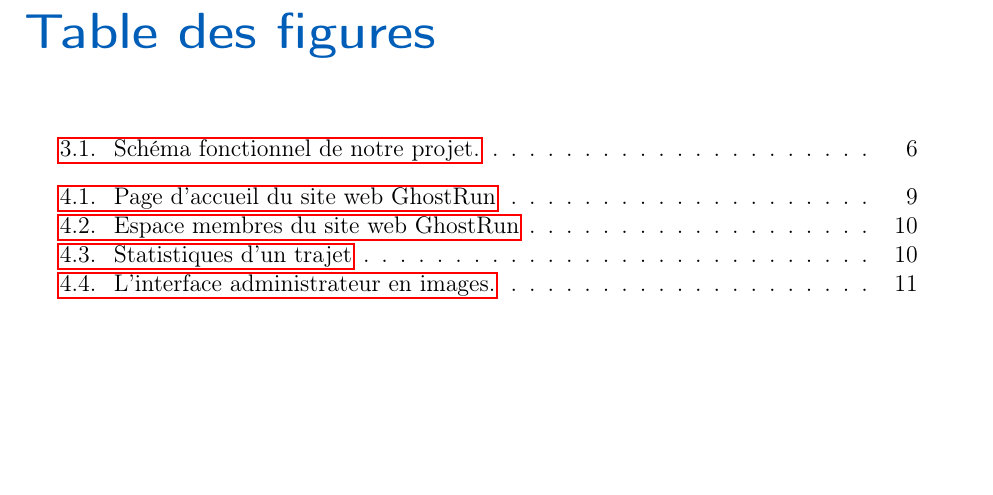
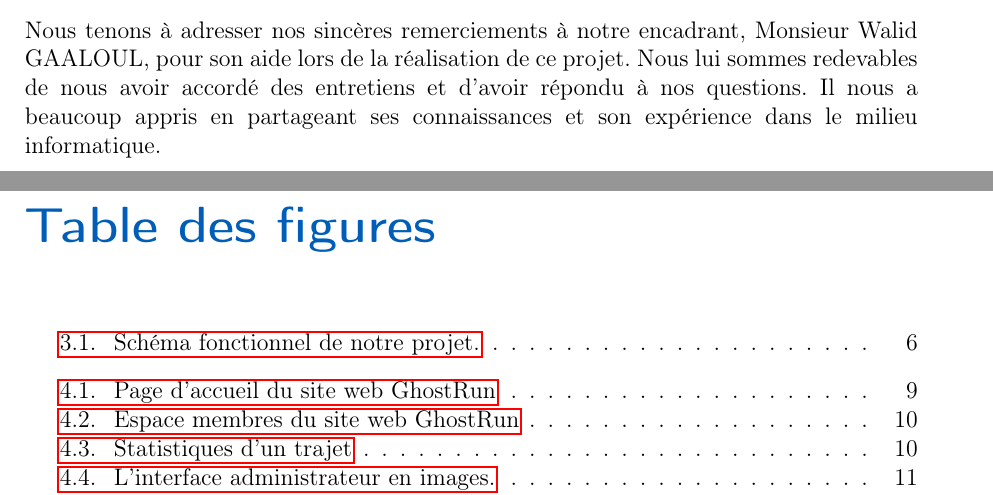
Before and after one commit to PRO3600-Developpement-Informatique/GhostRun, a LaTeX thesis (documents/rapport/main.tex, which reads documents/rapport/chapters/90-Remerciements.tex): part of page 14 of 16 before the commit and two parts of pages 13 and 14 of 16 after it, the two joined at a grey line, cut at the place of the change, the shorter picture padded with empty space. Compiled offline with pdfLaTeX.

Commit message:
remerciements rapport texte

```diff
--- a/documents/rapport/chapters/90-Remerciements.tex
+++ b/documents/rapport/chapters/90-Remerciements.tex
@@ -1 +1,3 @@
 \chapter{Remerciements}
+
+Nous tenons à adresser nos sincères remerciements à notre encadrant, Monsieur Walid GAALOUL, pour son aide lors de la réalisation de ce projet. Nous lui sommes redevables de nous avoir accordé des entretiens et d'avoir répondu à nos questions. Il nous a beaucoup appris en partageant ses connaissances et son expérience dans le milieu informatique.
```
